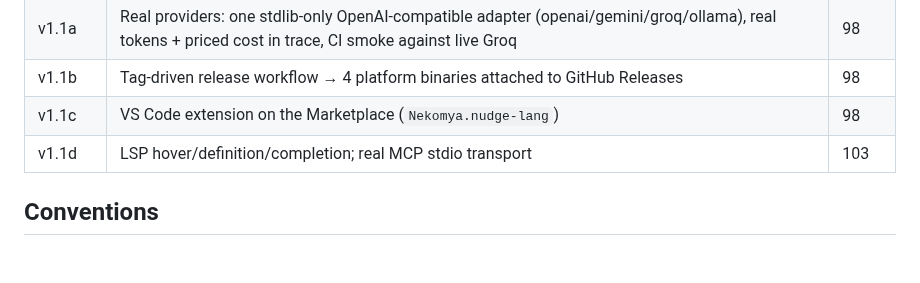
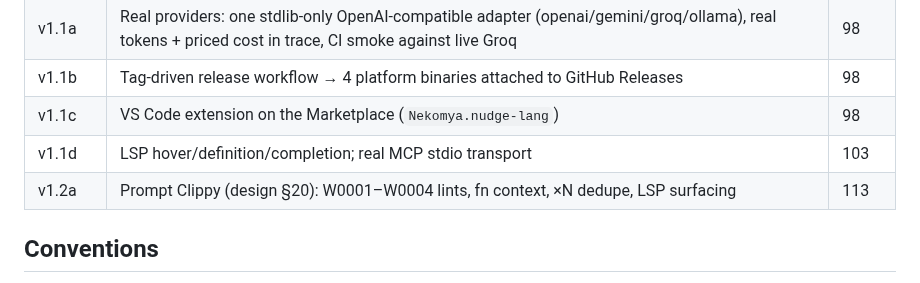
Before and after one commit to NekomyaDev/nudge, a Markdown page: docs/roadmap.md, the part around the change. Drawn GitHub-style; blank space fills up the shorter version.

Commit message:
roadmap: v1.2a Prompt Clippy row in shipped table

```diff
--- a/docs/roadmap.md
+++ b/docs/roadmap.md
@@ -103,6 +103,7 @@ Agent frameworks are libraries; **Nudge is the language + runtime**.
 | v1.1b | Tag-driven release workflow → 4 platform binaries attached to GitHub Releases | 98 |
 | v1.1c | VS Code extension on the Marketplace (`Nekomya.nudge-lang`) | 98 |
 | v1.1d | LSP hover/definition/completion; real MCP stdio transport | 103 |
+| v1.2a | Prompt Clippy (design §20): W0001–W0004 lints, fn context, ×N dedupe, LSP surfacing | 113 |
 
 ## Conventions
 
```
